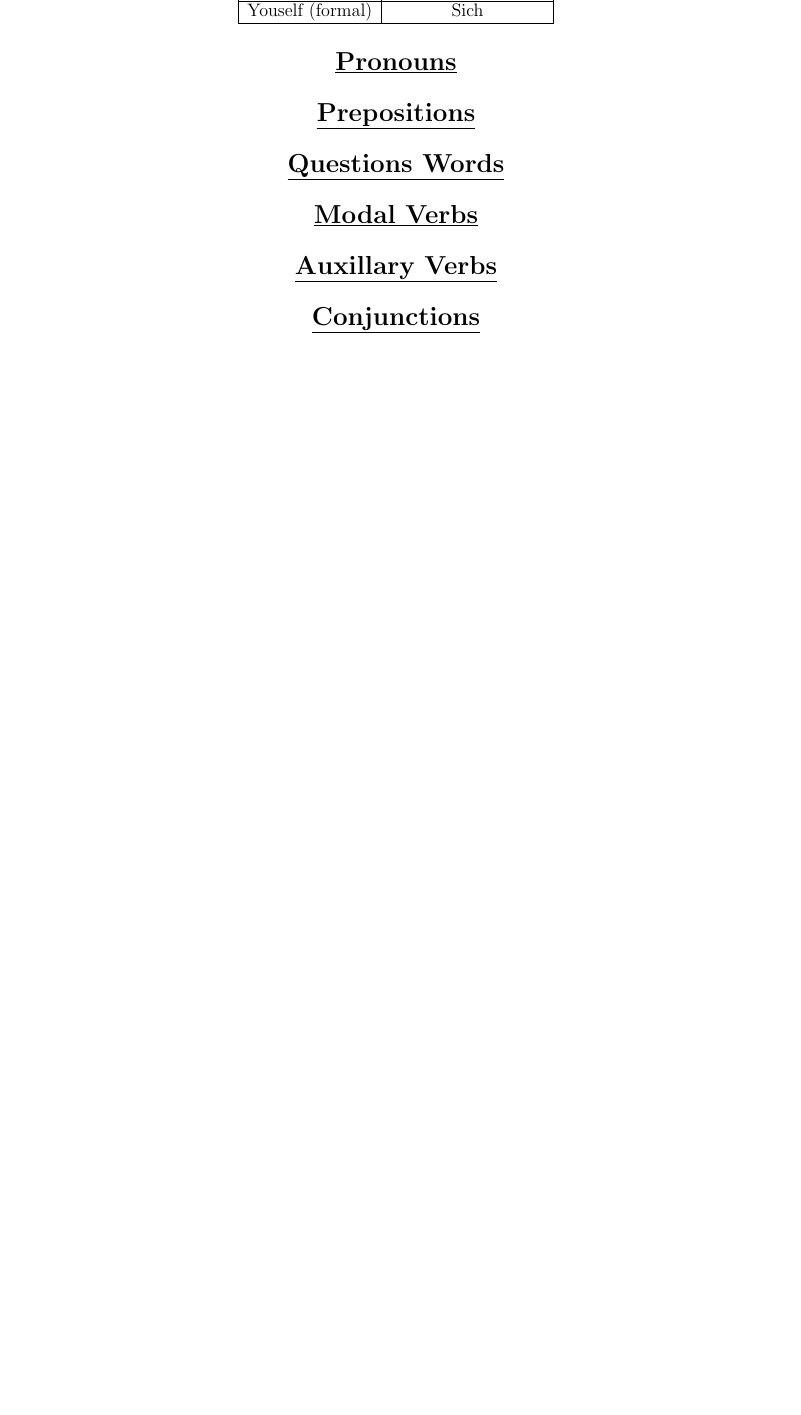
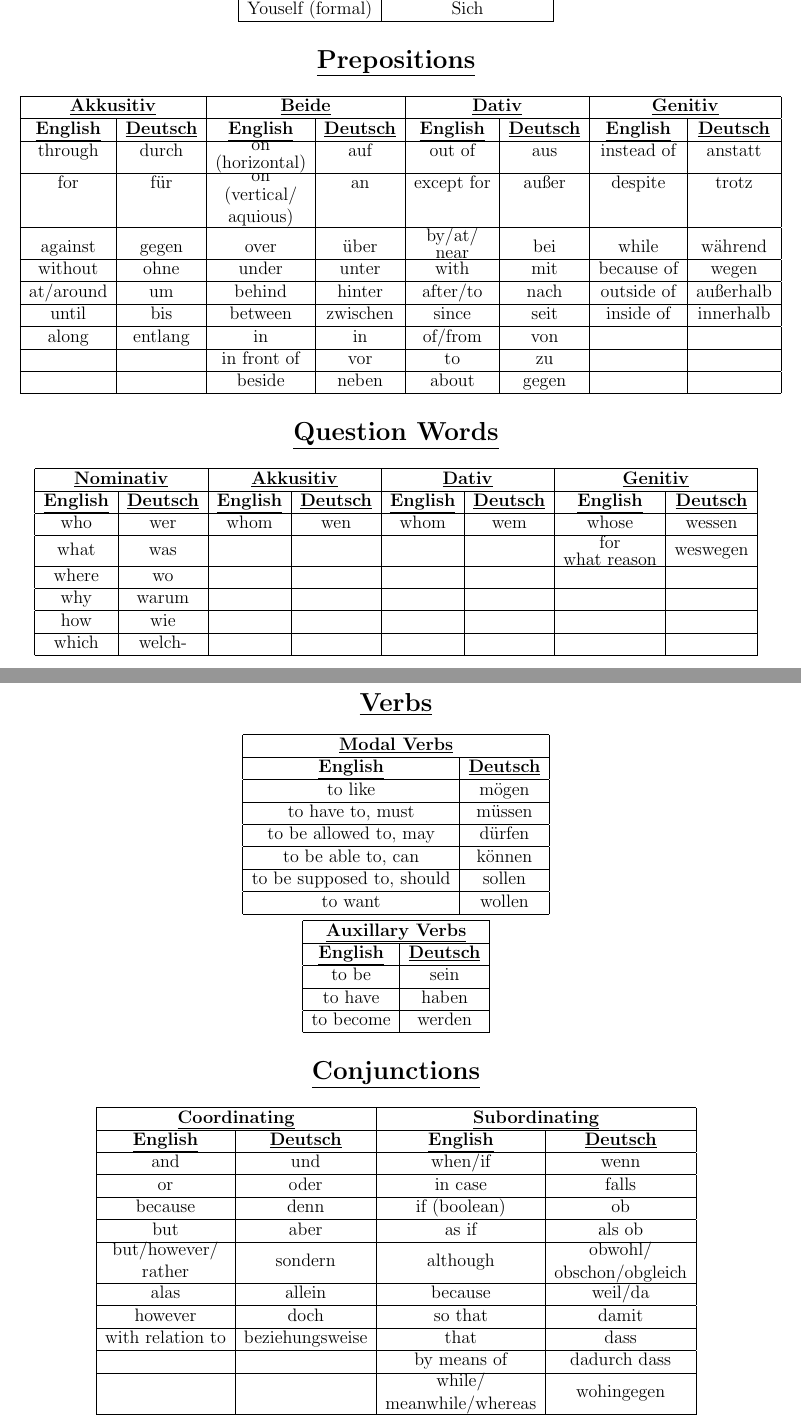
Before and after one commit to anonymoose0/cheat_sheets, a LaTeX document (LaTeX/german_cheat_sheet/german_cheat_sheet.tex): part of page 2 of 2 before the commit and two parts of pages 2 and 3 of 3 after it, the two joined at a grey line, cut so that both start at the same text, the shorter picture padded with empty space. Compiled offline with pdfLaTeX.

Commit message:
finished most of the german--- tables, just needs to be beautified now

```diff
--- a/LaTeX/german_cheat_sheet/german_cheat_sheet.tex
+++ b/LaTeX/german_cheat_sheet/german_cheat_sheet.tex
@@ -1,7 +1,8 @@
 \documentclass[12pt]{article}
 \usepackage[utf8]{inputenc}
 \usepackage{multirow}
-\usepackage{fullpage}
+\usepackage{stackengine}
+\usepackage[left = 0.79 in, right = 0.79 in, top = 0.79 in, bottom = 0.79 in]{geometry}
 
 \begin{document}
 \begin{center}
@@ -131,14 +132,81 @@
 \end{tabular}
 
 
-\section*{\underline{Pronouns}}
+
+\section*{\underline{Prepositions}}
+
+\begin{tabular}{ | c | c | c | c | c | c | c | c | }
+    \hline
+    \multicolumn{2}{ | c |}{\underline{\textbf{Akkusitiv}}} & \multicolumn{2}{ | c |}{\underline{\textbf{Beide}}} & \multicolumn{2}{ | c |}{\underline{\textbf{Dativ}}} & \multicolumn{2}{ | c |}{\underline{\textbf{Genitiv}}} \\
+    \hline
+    \underline{\textbf{English}} & \underline{\textbf{Deutsch}} & \underline{\textbf{English}} & \underline{\textbf{Deutsch}} & \underline{\textbf{English}} & \underline{\textbf{Deutsch}} & \underline{\textbf{English}} & \underline{\textbf{Deutsch}} \\
+    \hline
+    through & durch & \stackanchor{on}{(horizontal)} & auf & out of & aus & instead of & anstatt \\
+    \hline
+    for & für & \stackanchor{on}{\stackanchor{(vertical/}{aquious)}} & an & except for & außer & despite & trotz \\
+    \hline
+    against & gegen & over & über & \stackanchor{by/at/}{near} & bei & while & während \\
+    \hline
+    without & ohne & under & unter & with & mit & because of & wegen \\
+    \hline
+    at/around & um & behind & hinter & after/to & nach & outside of & außerhalb \\
+    \hline
+    until & bis & between & zwischen & since & seit & inside of & innerhalb \\
+    \hline
+    along & entlang & in & in & of/from & von & & \\
+    \hline
+     & & in front of & vor & to & zu & & \\
+    \hline
+     & & beside & neben & about & gegen & & \\
+     \hline
+\end{tabular}
 
 
 
-\section*{\underline{Prepositions}}
+\section*{\underline{Question Words}}
+
+\begin{tabular}{ | c | c | c | c | c | c | c | c | }
+    \hline
+    \multicolumn{2}{ | c | }{\underline{\textbf{Nominativ}}} & \multicolumn{2}{ | c | }{\underline{\textbf{Akkusitiv}}} & \multicolumn{2}{ | c | }{\underline{\textbf{Dativ}}} & \multicolumn{2}{ | c | }{\underline{\textbf{Genitiv}}} \\
+    \hline
+    \underline{\textbf{English}} & \underline{\textbf{Deutsch}} & \underline{\textbf{English}} & \underline{\textbf{Deutsch}} & \underline{\textbf{English}} & \underline{\textbf{Deutsch}} & \underline{\textbf{English}} & \underline{\textbf{Deutsch}} \\
+    \hline
+    who & wer & whom & wen & whom & wem & whose & wessen \\
+    \hline
+    what & was & & & & & \stackanchor{for}{what reason} & weswegen \\
+    \hline
+    where & wo & & & & & & \\
+    \hline
+    why & warum & & & & & & \\
+    \hline
+    how & wie & & & & & & \\
+    \hline
+    which & welch- & & & & & & \\
+    \hline
+\end{tabular}
 
 
 
-\section*{\underline{Questions Words}}
+\section*{\underline{Verbs}}
+
+\begin{tabular}{ | c | c |}
+    \hline
+    \multicolumn{2}{ | c | }{\underline{\textbf{Modal Verbs}}} \\
+    \hline
+    \underline{\textbf{English}} & \underline{\textbf{Deutsch}} \\
+    \hline
+    to like & mögen \\
+    \hline
+    to have to, must & müssen \\
+    \hline
+    to be allowed to, may & dürfen \\
+    \hline
+    to be able to, can & können \\
+    \hline
+    to be supposed to, should & sollen \\
+    \hline
+    to want & wollen \\
+    \hline
+\end{tabular}
 
 
@@ -145,11 +214,45 @@
 
-\section*{\underline{Modal Verbs}}
-
-
-
-\section*{\underline{Auxillary Verbs}}
+\begin{tabular}{ | c | c |}
+    \hline
+    \multicolumn{2}{ | c | }{\underline{\textbf{Auxillary Verbs}}} \\
+    \hline
+    \underline{\textbf{English}} & \underline{\textbf{Deutsch}} \\
+    \hline
+    to be & sein \\
+    \hline
+    to have & haben \\
+    \hline
+    to become & werden \\
+    \hline
+\end{tabular}
 
 
 
 \section*{\underline{Conjunctions}}
 
+\begin{tabular}{ | c | c | c | c | }
+    \hline
+    \multicolumn{2}{ | c | }{\underline{\textbf{Coordinating}}} & \multicolumn{2}{ | c | }{\underline{\textbf{Subordinating}}} \\
+    \hline
+    \underline{\textbf{English}} & \underline{\textbf{Deutsch}} & \underline{\textbf{English}} & \underline{\textbf{Deutsch}} \\
+    \hline
+    and & und & when/if & wenn \\
+    \hline
+    or & oder & in case & falls \\
+    \hline
+    because & denn & if (boolean) & ob \\
+    \hline
+    but & aber & as if & als ob \\
+    \hline
+    \stackanchor{but/however/}{rather} & sondern & although & \stackanchor{obwohl/}{obschon/obgleich} \\
+    \hline
+    alas & allein & because & weil/da \\
+    \hline
+    however & doch & so that & damit \\
+    \hline
+    with relation to & beziehungsweise & that & dass \\
+    \hline
+     & & by means of & dadurch dass \\
+    \hline
+     & & \stackanchor{while/}{meanwhile/whereas} & wohingegen \\
+    \hline
@@ -156,3 +275,6 @@
+\end{tabular}
+
+
 
 \end{center}
 \end{document}
```
Also changed, not shown: LaTeX/german_cheat_sheet/german_cheat_sheet.pdf, LaTeX/german_cheat_sheet/german_cheat_sheet.tex (31 more changed lines).
